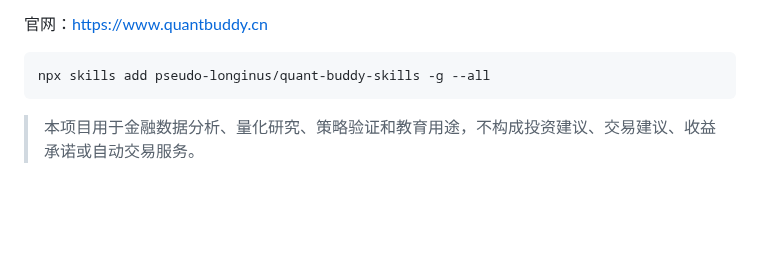
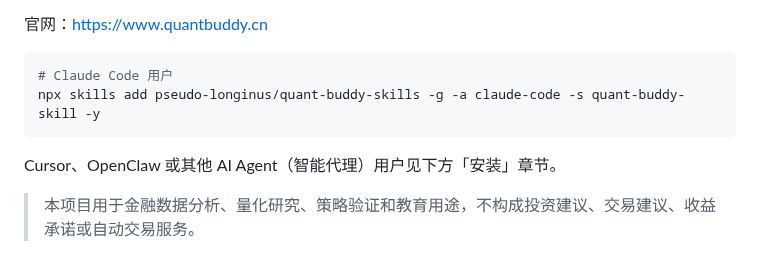
Before and after one commit to pseudo-longinus/quant-buddy-skills, a Markdown page: README.md, the part around one of its changes. Rendered like a GitHub page; blank space fills up the shorter version.

````diff
--- a/README.md
+++ b/README.md
@@ -12,8 +12,11 @@ quant-buddy-skills 不是普通股票数据 API（应用程序接口）。它把
 官网：https://www.quantbuddy.cn
 
 ```bash
-npx skills add pseudo-longinus/quant-buddy-skills -g --all
+# Claude Code 用户
+npx skills add pseudo-longinus/quant-buddy-skills -g -a claude-code -s quant-buddy-skill -y
 ```
+
+Cursor、OpenClaw 或其他 AI Agent（智能代理）用户见下方「安装」章节。
 
 > 本项目用于金融数据分析、量化研究、策略验证和教育用途，不构成投资建议、交易建议、收益承诺或自动交易服务。
 
````
Also changed, not shown: other parts of README.md (+39 -5 lines), README.en.md (+43 -6 lines), assets/wechat_group_qr2.jpg (deleted), assets/wechat_group_qr3.jpg (added).
